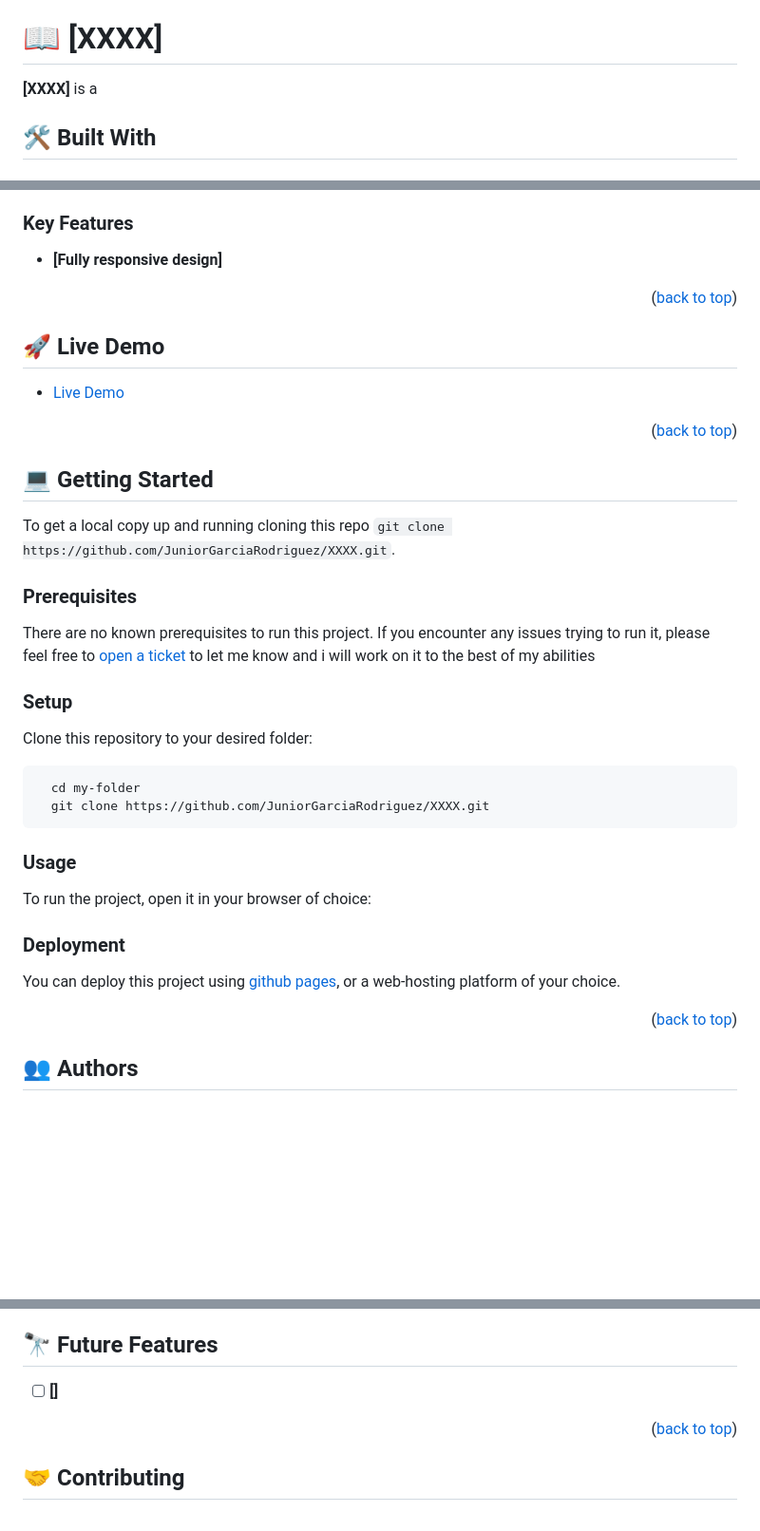
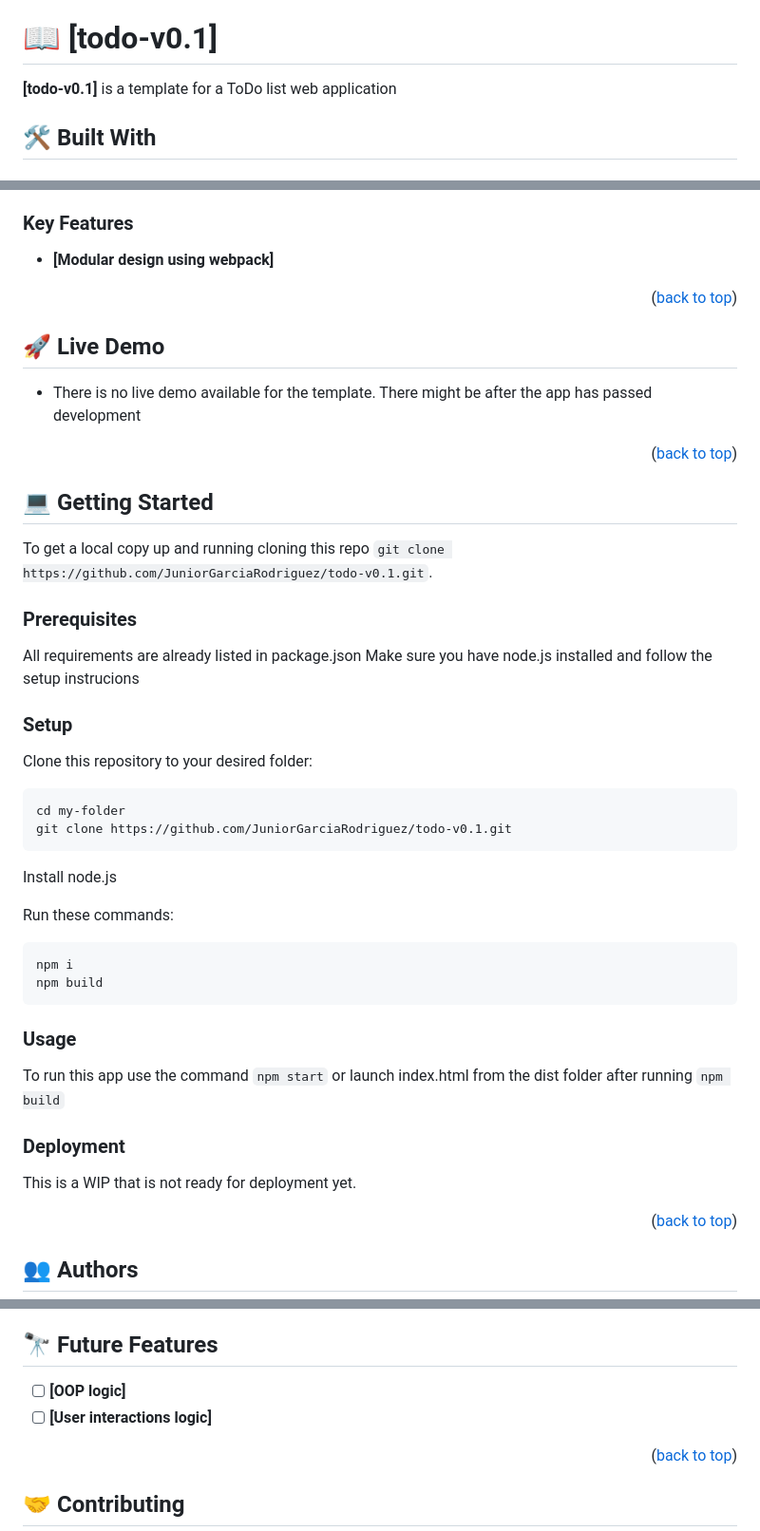
Before and after one commit to ahmed025566/todo-v0.1, a Markdown page: readme.md, 3 parts joined by grey strips. Shown at 95% size. Drawn GitHub-style; blank space fills up the shorter version.

Commit message:
Update README file for the project

````diff
--- a/readme.md
+++ b/readme.md
@@ -31,10 +31,10 @@
 - [📝 License](#license)
 - [⚠️Disclaimer](#disclaimer)
 
-# 📖 [XXXX] <a name="about-project"></a>
+# 📖 [todo-v0.1] <a name="about-project"></a>
 
 
-**[XXXX]** is a
+**[todo-v0.1]** is a template for a ToDo list web application
 
 ## 🛠 Built With <a name="built-with"></a>
 
@@ -59,43 +52,52 @@
 
 ### Key Features <a name="key-features"></a>
 
-- **[Fully responsive design]**
+- **[Modular design using webpack]**
 
 <p align="right">(<a href="#readme-top">back to top</a>)</p>
 
 ## 🚀 Live Demo <a name="live-demo"></a>
 
-- [Live Demo](https://juniorgarciarodriguez.github.io/XXXX/)
+- There is no live demo available for the template. There might be after the app has passed development
 
 <p align="right">(<a href="#readme-top">back to top</a>)</p>
 
 ## 💻 Getting Started <a name="getting-started"></a>
 
 
-To get a local copy up and running cloning this repo `git clone https://github.com/JuniorGarciaRodriguez/XXXX.git`.
+To get a local copy up and running cloning this repo `git clone https://github.com/JuniorGarciaRodriguez/todo-v0.1.git`.
 
 ### Prerequisites
 
-There are no known prerequisites to run this project. If you encounter any issues trying to run it, please feel
-free to [open a ticket](../../issues/) to let me know and i will work on it to the best of my abilities
+All requirements are already listed in package.json
+Make sure you have node.js installed and follow the setup instrucions
 
 ### Setup
 
 Clone this repository to your desired folder:
 
 ```sh
-  cd my-folder
-  git clone https://github.com/JuniorGarciaRodriguez/XXXX.git
+cd my-folder
+git clone https://github.com/JuniorGarciaRodriguez/todo-v0.1.git
+```
+
+Install node.js
+
+Run these commands:
+```sh
+npm i
+npm build
 ```
 
 ### Usage
 
-To run the project, open it in your browser of choice:
+To run this app use the command `npm start` or launch index.html from
+the dist folder after running `npm build`
 
 
 ### Deployment
 
-You can deploy this project using [github pages](https://docs.github.com/en/pages/quickstart), or a web-hosting platform of your choice.
+This is a WIP that is not ready for deployment yet.
 
 
 
@@ -114,8 +116,8 @@ You can deploy this project using [github pages](https://docs.github.com/en/page
 
 ## 🔭 Future Features <a name="future-features"></a>
 
-- [ ] **[]**
-
+- [ ] **[OOP logic]**
+- [ ] **[User interactions logic]**
 <p align="right">(<a href="#readme-top">back to top</a>)</p>
 
 ## 🤝 Contributing <a name="contributing"></a>
````
Also changed, not shown: other parts of readme.md (+2 -8 lines).
